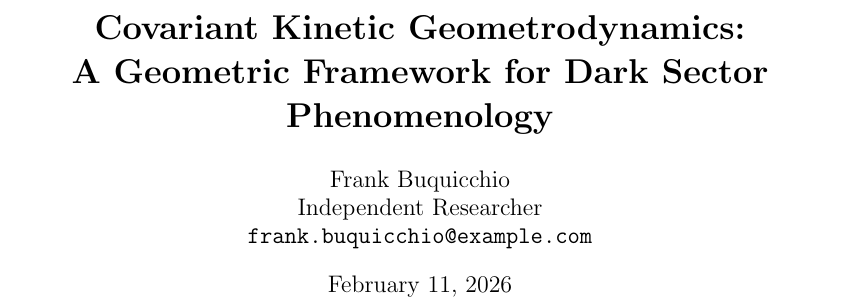
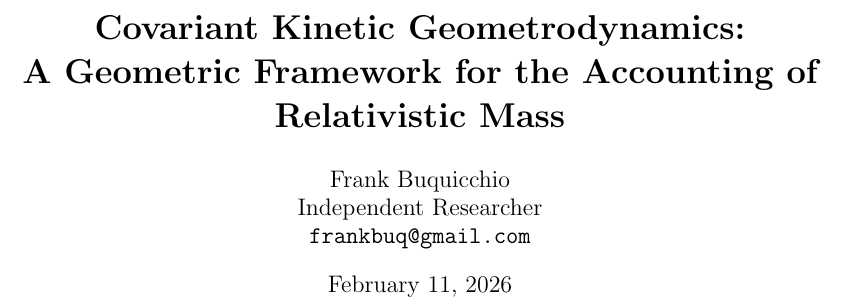
Before and after one commit to frankbuq/CKGD, a LaTeX paper (manuscript/CKGD_Manuscript.tex): part of page 1 of 13, cut so that both start at the same text. Compiled offline with pdfLaTeX.

Commit message:
Add files via upload

```diff
--- a/manuscript/CKGD_Manuscript.tex
+++ b/manuscript/CKGD_Manuscript.tex
@@ -7,11 +7,11 @@
 \usepackage{geometry}
 \geometry{margin=1in}
 
-\title{\textbf{Covariant Kinetic Geometrodynamics:\\A Geometric Framework for Dark Sector Phenomenology}}
+\title{\textbf{Covariant Kinetic Geometrodynamics:\\A Geometric Framework for the Accounting of Relativistic Mass}}
 
 \author{Frank Buquicchio\\
 	Independent Researcher\\
-\texttt{frank.buquicchio@example.com}}
+	\texttt{frankbuq@gmail.com}}
 
 \date{\today}
 
```
Also changed, not shown: manuscript/CKGD_Manuscript.pdf. Lines whose indentation alone changed are shown as unchanged.
